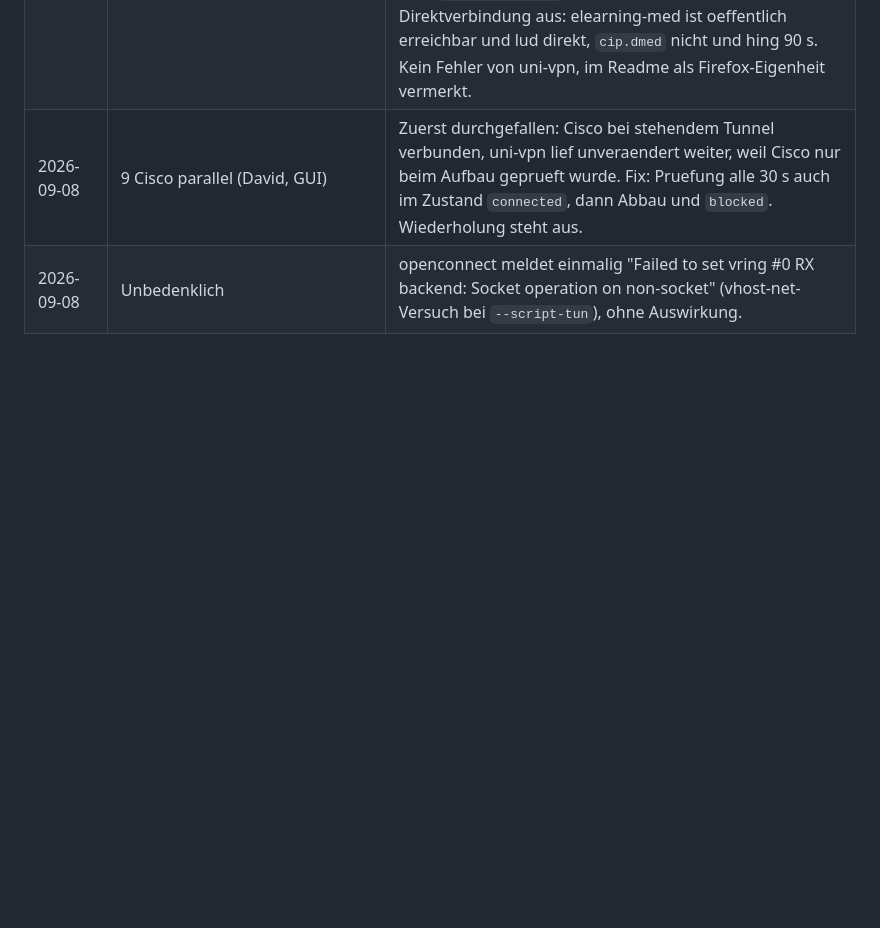
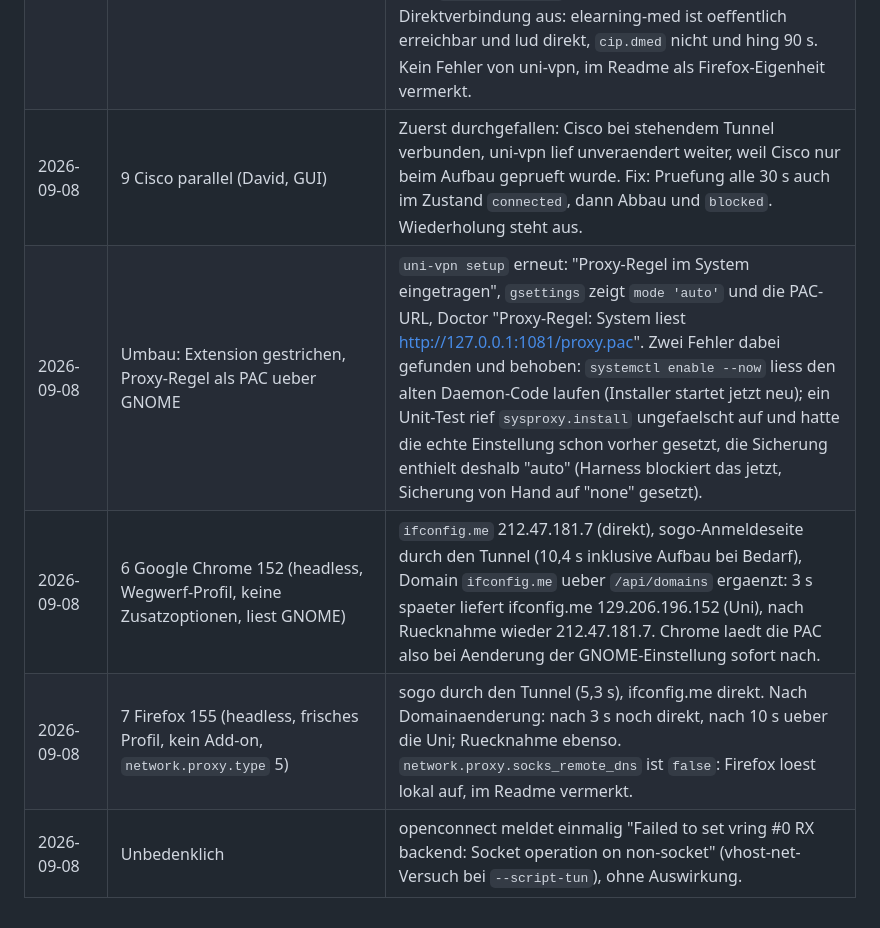
Before and after one commit to DavidVinu/uni-vpn, a Markdown page: docs/e2e.md, the part around the change. Rendered like a GitHub page; blank space fills up the shorter version.

```diff
--- a/docs/e2e.md
+++ b/docs/e2e.md
@@ -55,4 +55,7 @@ Ergebnisse mit Datum, openconnect-Version und Chrome/Firefox-Version unten eintr
 | 2026-09-08 | 7 Firefox (Firefox 155 headless in einem Wegwerf-Profil, temporaeres Add-on ueber Marionette `Addon:Install`, Host-Freigaben per `ExtensionPermissions.add` erteilt) | Nach dem temporaeren Laden hat das Add-on nur `http://127.0.0.1/*` und den eigenen Origin; die Domain-Freigaben muss der Nutzer erteilen (wie im Readme beschrieben), im Test programmatisch. Danach: `ifconfig.me` vor und nach den Uni-Seiten 212.47.181.7 (direkt); sogo-Anmeldeseite in 11 s inklusive Tunnelaufbau bei Bedarf; elearning-med komplett durch den Tunnel (13 MB in 28 s); Popup zeigt "Proxy-Regel aktiv"; in einem eigenen Lauf zeigt es nach 1 s den Daemon-Zustand und den Hinweis "In privaten Fenstern nicht aktiv" (erwartet, weil im Test nicht freigegeben). Firefox warnt beim Laden zweimal ueber unbekannte Manifest-Schluessel (Chrome-spezifische Eintraege), ohne Folgen. |
 | 2026-09-08 | 7 Ausreisser | Ein erster Firefox-Lauf um 17:53 brauchte fuer elearning-med 96 s bei nur 117 KB durch den Tunnel. Ursache laut Daemon-Log: genau dann verband sich der Cisco-Client (Schritt 9), openconnect meldete "Network is unreachable" und versuchte 60 s lang neu zu verbinden. Firefox weicht nach einem gescheiterten Proxy-Verbindungsversuch fuer 10 s (`failoverTimeout` der Extension-Proxys) auf Direktverbindung aus: elearning-med ist oeffentlich erreichbar und lud direkt, `cip.dmed` nicht und hing 90 s. Kein Fehler von uni-vpn, im Readme als Firefox-Eigenheit vermerkt. |
 | 2026-09-08 | 9 Cisco parallel (David, GUI) | Zuerst durchgefallen: Cisco bei stehendem Tunnel verbunden, uni-vpn lief unveraendert weiter, weil Cisco nur beim Aufbau geprueft wurde. Fix: Pruefung alle 30 s auch im Zustand `connected`, dann Abbau und `blocked`. Wiederholung steht aus. |
+| 2026-09-08 | Umbau: Extension gestrichen, Proxy-Regel als PAC ueber GNOME | `uni-vpn setup` erneut: "Proxy-Regel im System eingetragen", `gsettings` zeigt `mode 'auto'` und die PAC-URL, Doctor "Proxy-Regel: System liest http://127.0.0.1:1081/proxy.pac". Zwei Fehler dabei gefunden und behoben: `systemctl enable --now` liess den alten Daemon-Code laufen (Installer startet jetzt neu); ein Unit-Test rief `sysproxy.install` ungefaelscht auf und hatte die echte Einstellung schon vorher gesetzt, die Sicherung enthielt deshalb "auto" (Harness blockiert das jetzt, Sicherung von Hand auf "none" gesetzt). |
+| 2026-09-08 | 6 Google Chrome 152 (headless, Wegwerf-Profil, keine Zusatzoptionen, liest GNOME) | `ifconfig.me` 212.47.181.7 (direkt), sogo-Anmeldeseite durch den Tunnel (10,4 s inklusive Aufbau bei Bedarf), Domain `ifconfig.me` ueber `/api/domains` ergaenzt: 3 s spaeter liefert ifconfig.me 129.206.196.152 (Uni), nach Ruecknahme wieder 212.47.181.7. Chrome laedt die PAC also bei Aenderung der GNOME-Einstellung sofort nach. |
+| 2026-09-08 | 7 Firefox 155 (headless, frisches Profil, kein Add-on, `network.proxy.type` 5) | sogo durch den Tunnel (5,3 s), ifconfig.me direkt. Nach Domainaenderung: nach 3 s noch direkt, nach 10 s ueber die Uni; Ruecknahme ebenso. `network.proxy.socks_remote_dns` ist `false`: Firefox loest lokal auf, im Readme vermerkt. |
 | 2026-09-08 | Unbedenklich | openconnect meldet einmalig "Failed to set vring #0 RX backend: Socket operation on non-socket" (vhost-net-Versuch bei `--script-tun`), ohne Auswirkung. |
```
Also changed, not shown: README.md (+2 -1 lines), 1 other file.
